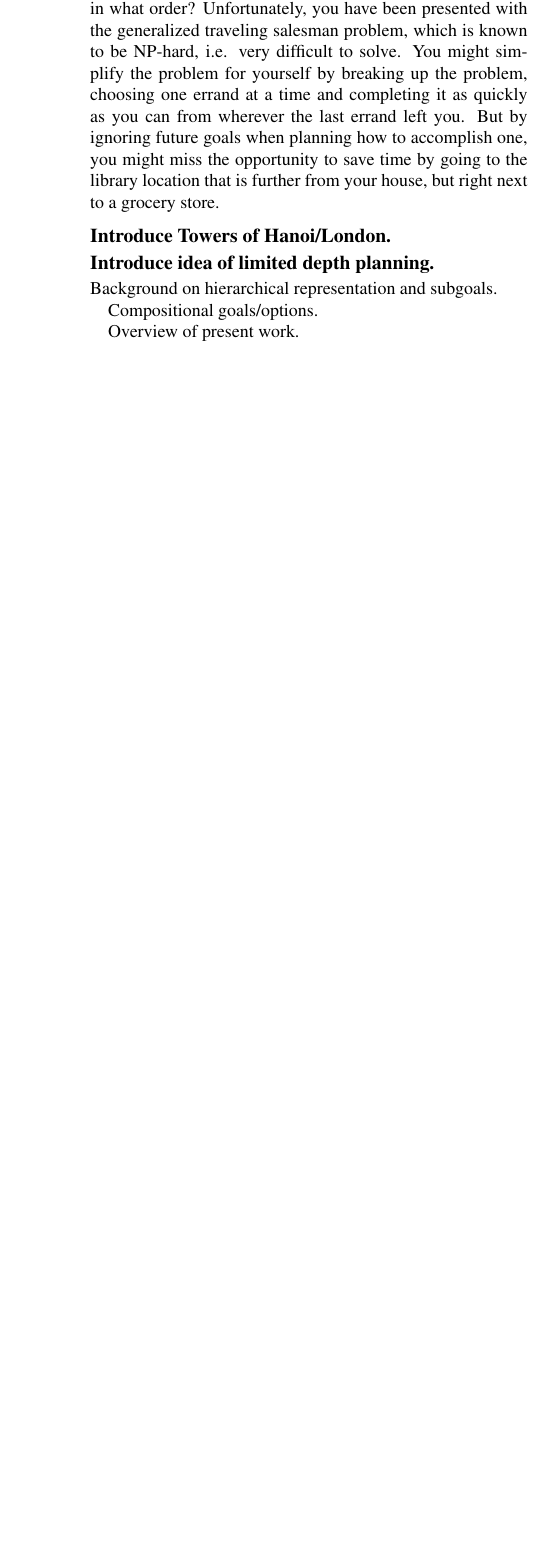
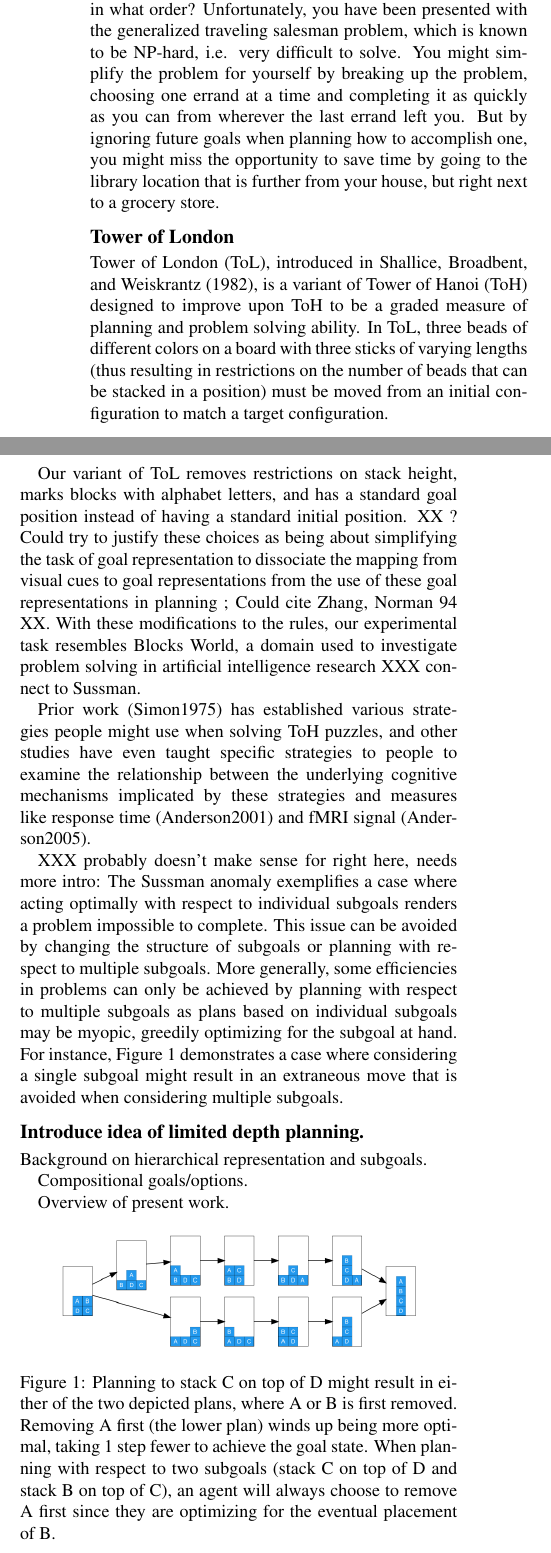
Before and after one commit to fredcallaway/cogsci19-multigoals, a LaTeX paper (main.tex): part of one column of the page before the commit and two parts of the columns of page 1 of 2 after it, the two joined at a grey line, cut so that both start at the same text, the shorter picture padded with empty space. Compiled offline with pdfLaTeX.

Commit message:
Add ToL and images

```diff
--- a/main.tex
+++ b/main.tex
@@ -26,6 +26,7 @@
 \usepackage{amsmath}
 \usepackage{amssymb}
 \usepackage{xcolor}  % for \todo
+\usepackage{graphicx}
 
 
 \title{Compositional sub-goal representations for planning and problem-solving}
@@ -51,11 +52,19 @@ planning; hierarchy; goals
 
 \section{Introduction}
 
-It's sunday afternoon and you have a list of errands to run before you can return home to watch last night's episode of \textit{The Bachelor}. You need to mail a letter, pick up brocoli for tonight's stir fry, and drop off a book at the library. You are eager to get home to see whether Hannah received one of the coveted roses, and thus want to accomplish these tasks as expediently as possible. There are two library locations, four grocery stores, and who knows how many mail boxes in your town; how do you decide which location of each to visit, and in what order? Unfortunately, you have been presented with the generalized traveling salesman problem, which is known to be NP-hard, i.e. very difficult to solve. You might simplify the problem for yourself by breaking up the problem, choosing one errand at a time and completing it as quickly as you can from wherever the last errand left you. But by ignoring future goals when planning how to accomplish one, you might miss the opportunity to save time by going to the library location that is further from your house, but right next to a grocery store.
+It's Sunday afternoon and you have a list of errands to run before you can return home to watch last night's episode of \textit{The Bachelor}. You need to mail a letter, pick up broccoli for tonight's stir fry, and drop off a book at the library. You are eager to get home to see whether Hannah received one of the coveted roses, and thus want to accomplish these tasks as expediently as possible. There are two library locations, four grocery stores, and who knows how many mail boxes in your town; how do you decide which location of each to visit, and in what order? Unfortunately, you have been presented with the generalized traveling salesman problem, which is known to be NP-hard, i.e. very difficult to solve. You might simplify the problem for yourself by breaking up the problem, choosing one errand at a time and completing it as quickly as you can from wherever the last errand left you. But by ignoring future goals when planning how to accomplish one, you might miss the opportunity to save time by going to the library location that is further from your house, but right next to a grocery store.
 
 
 
-\subsection{Introduce Towers of Hanoi/London.}
+\subsection{Tower of London}
+
+Tower of London (ToL), introduced in \cite{Shallice1982}, is a variant of Tower of Hanoi (ToH) designed to improve upon ToH to be a graded measure of planning and problem solving ability.  In ToL, three beads of different colors on a board with three sticks of varying lengths (thus resulting in restrictions on the number of beads that can be stacked in a position) must be moved from an initial configuration to match a target configuration.
+
+Our variant of ToL removes restrictions on stack height, marks blocks with alphabet letters, and has a standard goal position instead of having a standard initial position. XX ? Could try to justify these choices as being about simplifying the task of goal representation to dissociate the mapping from visual cues to goal representations from the use of these goal representations in planning ; Could cite Zhang, Norman 94 XX. With these modifications to the rules, our experimental task resembles Blocks World, a domain used to investigate problem solving in artificial intelligence research XXX connect to Sussman.
+
+Prior work (Simon1975) has established various strategies people might use when solving ToH puzzles, and other studies have even taught specific strategies to people to examine the relationship between the underlying cognitive mechanisms implicated by these strategies and measures like response time (Anderson2001) and fMRI signal (Anderson2005).
+
+XXX probably doesn't make sense for right here, needs more intro: The Sussman anomaly exemplifies a case where acting optimally with respect to individual subgoals renders a problem impossible to complete. This issue can be avoided by changing the structure of subgoals or planning with respect to multiple subgoals. More generally, some efficiencies in problems can only be achieved by planning with respect to multiple subgoals as plans based on individual subgoals may be myopic, greedily optimizing for the subgoal at hand. For instance, Figure 1 demonstrates a case where considering a single subgoal might result in an extraneous move that is avoided when considering multiple subgoals.
 
 \subsection{Introduce idea of limited depth planning.}
 
@@ -64,6 +73,15 @@ Background on hierarchical representation and subgoals.
 Compositional goals/options.
 
 Overview of present work.
+
+\begin{figure}[ht]
+    \centering
+    % HACK should probably be 6cm??
+    % Also should definitely add better demarcation of subgoals to this
+    \includegraphics[width=7cm]{example-4-block}
+    \caption{Planning to stack C on top of D might result in either of the two depicted plans, where A or B is first removed. Removing A first (the lower plan) winds up being more optimal, taking 1 step fewer to achieve the goal state. When planning with respect to two subgoals (stack C on top of D and stack B on top of C), an agent will always choose to remove A first since they are optimizing for the eventual placement of B.}
+\end{figure}
+
 
 
 \section{Model}
```
Also changed, not shown: references.bib (+16 -0 lines), example-4-block.png (added), example-block-world.png (added), main.tex (6 more changed lines).
